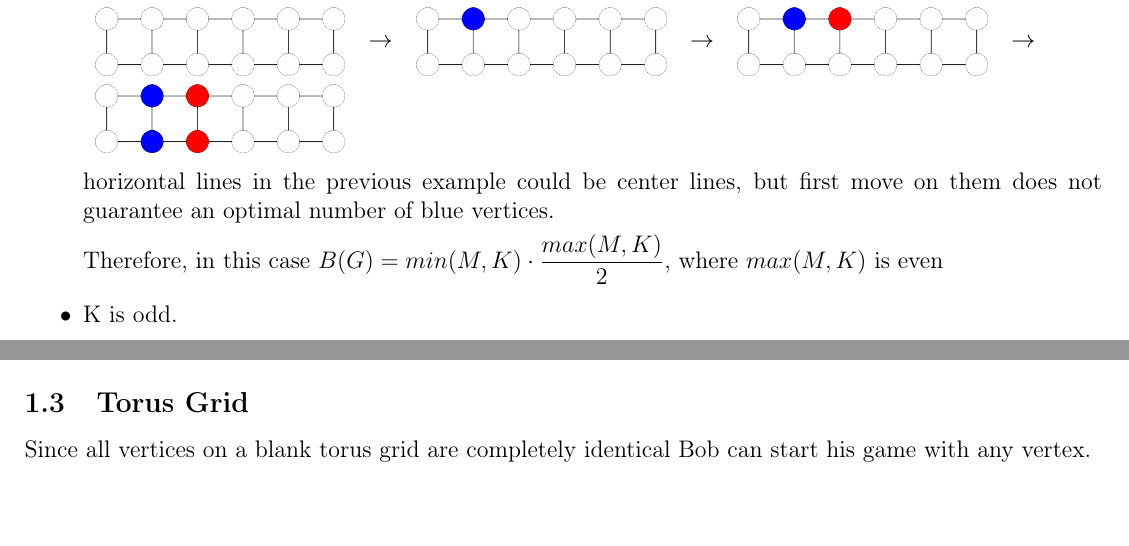
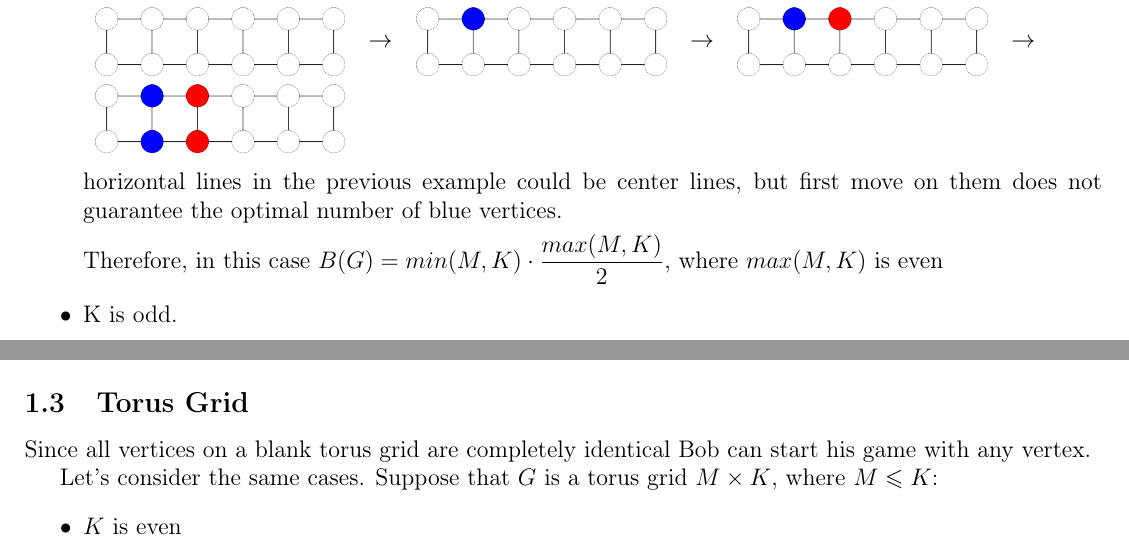
Before and after one commit to Cow-berry/ITYM, a LaTeX document (solution 2/Problem.tex): two parts of pages 4 and 5 of 5, joined at a grey line, cut so that both start at the same text. Compiled offline with pdfLaTeX.

Commit message:
b is complete

```diff
--- a/solution 2/Problem.tex
+++ b/solution 2/Problem.tex
@@ -154,7 +154,7 @@ end of the game.
 			\gr{grid2_3}
 		\end{tabular}
 
-		horizontal lines in the previous example could be center lines, but first move on them does not guarantee an optimal number of blue vertices.
+		horizontal lines in the previous example could be center lines, but first move on them does not guarantee the optimal number of blue vertices.
 
 		Therefore, in this case $B(G) = min(M, K) \cdot \dfrac{max(M, K)}{2}$, where $max(M, K)$ is even
 		\item K is odd.
@@ -211,4 +211,9 @@ don't.
 \subsection{Torus Grid}
 
 Since all vertices on a blank torus grid are completely identical Bob can start his game with any vertex.
+
+Let's consider the same cases. Suppose that $G$ is a torus grid $M\times K$, where $M\leqslant K$:
+\begin{itemize}
+	\item $K$ is even
+\end{itemize}
 \end{document}
```
Also changed, not shown: solution 2/Problem.pdf, solution 2/Problem.tex (4 more changed lines), 3 other files.
